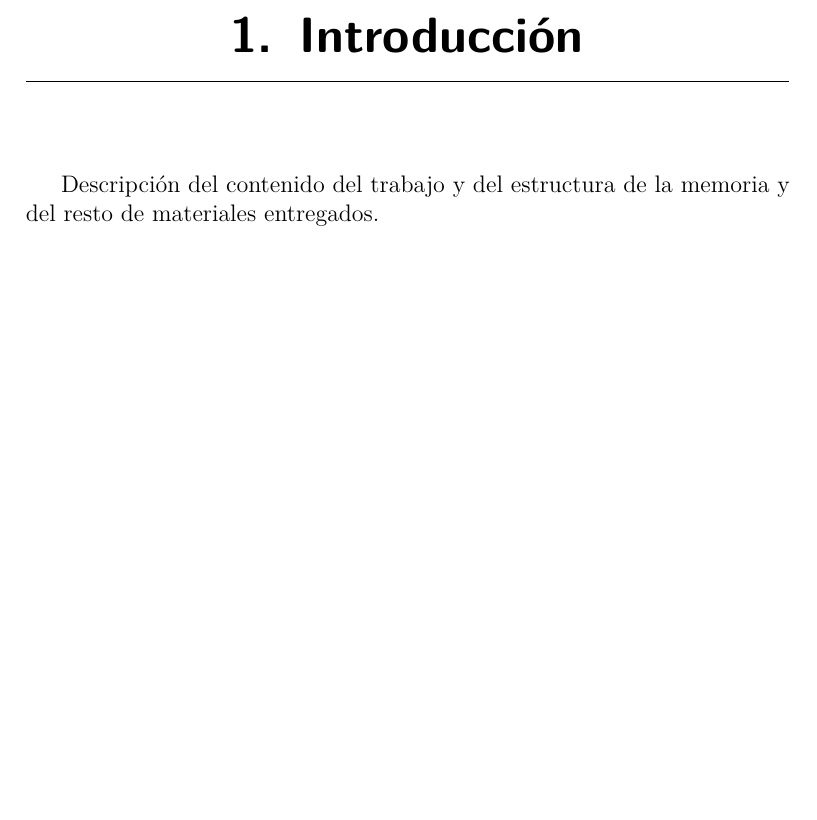
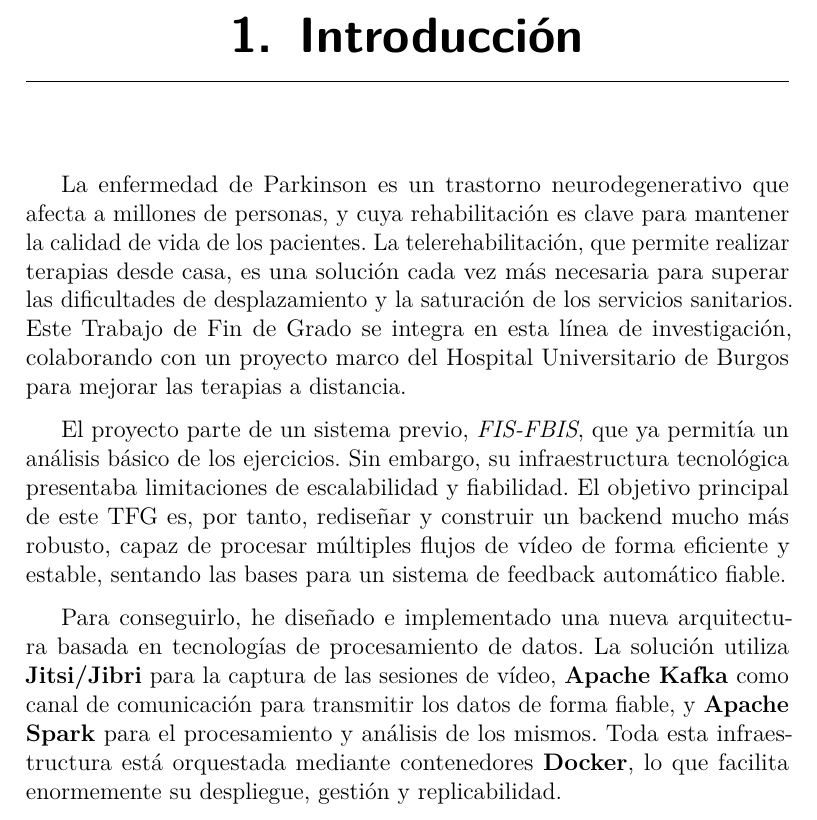
Before and after one commit to alvaromarquez1002/TFG-SISTEMA-PROCESAMIENTO-VIDEO, a LaTeX book (doc/memoria.tex, which reads doc/tex/1_Introduccion.tex): part of page 13 of 31, cut so that both start at the same text, the shorter picture padded with empty space. Compiled offline with pdfLaTeX.

Commit message:
feat(docs): Redactar borrador del capítulo de Introducción

```diff
--- a/doc/tex/1_Introduccion.tex
+++ b/doc/tex/1_Introduccion.tex
@@ -1,3 +1,7 @@
 \capitulo{1}{Introducción}
 
-Descripción del contenido del trabajo y del estructura de la memoria y del resto de materiales entregados.
+La enfermedad de Parkinson es un trastorno neurodegenerativo que afecta a millones de personas, y cuya rehabilitación es clave para mantener la calidad de vida de los pacientes. La telerehabilitación, que permite realizar terapias desde casa, es una solución cada vez más necesaria para superar las dificultades de desplazamiento y la saturación de los servicios sanitarios. Este Trabajo de Fin de Grado se integra en esta línea de investigación, colaborando con un proyecto marco del Hospital Universitario de Burgos para mejorar las terapias a distancia.
+
+El proyecto parte de un sistema previo, \textit{FIS-FBIS}, que ya permitía un análisis básico de los ejercicios. Sin embargo, su infraestructura tecnológica presentaba limitaciones de escalabilidad y fiabilidad. El objetivo principal de este TFG es, por tanto, rediseñar y construir un backend mucho más robusto, capaz de procesar múltiples flujos de vídeo de forma eficiente y estable, sentando las bases para un sistema de feedback automático fiable.
+
+Para conseguirlo, he diseñado e implementado una nueva arquitectura basada en tecnologías de procesamiento de datos. La solución utiliza \textbf{Jitsi/Jibri} para la captura de las sesiones de vídeo, \textbf{Apache Kafka} como canal de comunicación para transmitir los datos de forma fiable, y \textbf{Apache Spark} para el procesamiento y análisis de los mismos. Toda esta infraestructura está orquestada mediante contenedores \textbf{Docker}, lo que facilita enormemente su despliegue, gestión y replicabilidad.
```
